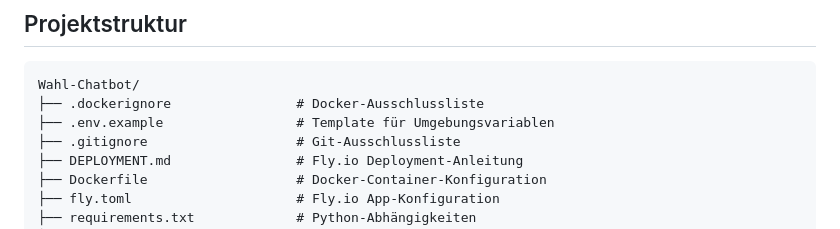
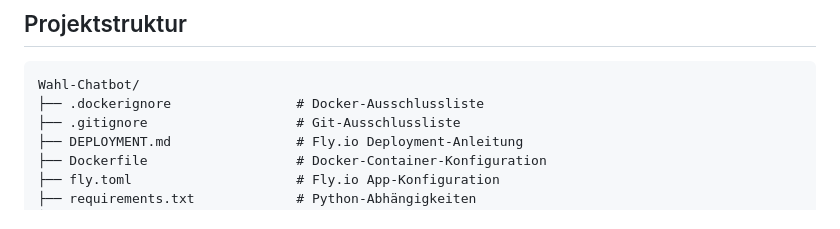
Before and after one commit to ayoub5262/Wahl-Chatbot, a Markdown page: README.md, the part around the change. Rendered like a GitHub page.

Commit message:
Update README.md
Removed example environment variable file from project structure.

````diff
--- a/README.md
+++ b/README.md
@@ -60,7 +60,6 @@ Das Projekt wird im Rahmen des Seminars *„Kann Code Verantwortung? Wie man Alg
 ```
 Wahl-Chatbot/
 ├── .dockerignore                # Docker-Ausschlussliste
-├── .env.example                 # Template für Umgebungsvariablen
 ├── .gitignore                   # Git-Ausschlussliste
 ├── DEPLOYMENT.md                # Fly.io Deployment-Anleitung
 ├── Dockerfile                   # Docker-Container-Konfiguration
````
